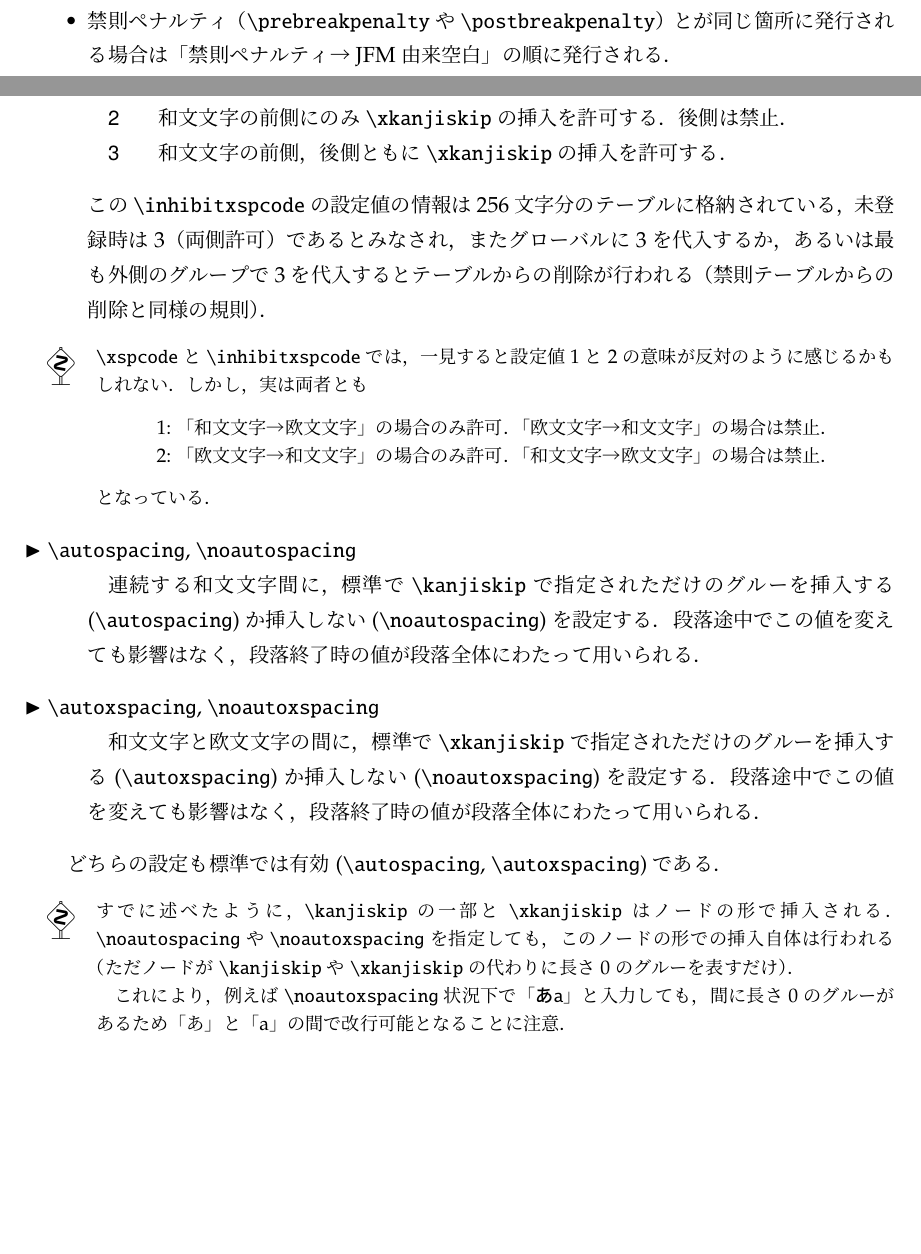
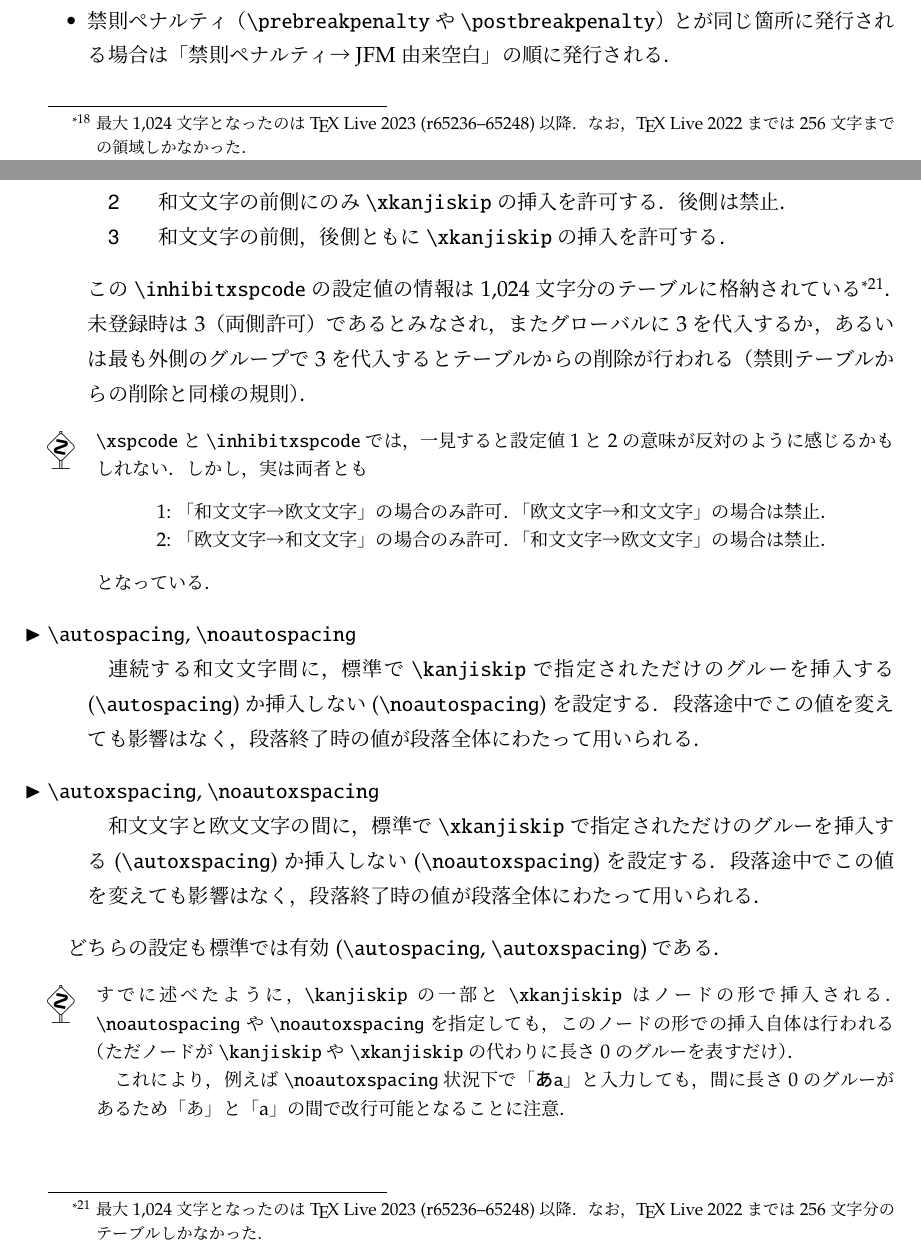
Before and after one commit to texjporg/ptex-manual, a LaTeX document (ptex-manual.tex): two parts of pages 12 and 14 of 31, joined at a grey line, cut so that both start at the same text, the shorter picture padded with empty space. Compiled offline with pLaTeX and dvipdfmx.

Commit message:
ptex-manual.tex: INHIBIT/KINSOKU table size 256->1024 for TL2023

```diff
--- a/ptex-manual.tex
+++ b/ptex-manual.tex
@@ -843,3 +841,7 @@ UTF-8ファイル入力を内部コードEUC-JPまたはShift-JISに変換する
+\footnote{最大1,024文字となったのは\TeX~Live 2023 (r65236--65248)以降．
+なお，\TeX~Live 2022までは256文字までの領域しかなかった．}．
+
+禁則テーブルからの登録の削除は以下の時に行われる\cite{tjb26,tjb57}：
 \begin{itemize}
  \item ペナルティ値0をグローバルに（つまり，|\global|を用いて）
   設定した場合．
@@ -1003,7 +1005,9 @@ UTF-8ファイル入力を内部コードEUC-JPまたはShift-JISに変換する
     \item[2] 和文文字の前側にのみ|\xkanjiskip|の挿入を許可する．後側は禁止．
     \item[3] 和文文字の前側，後側ともに|\xkanjiskip|の挿入を許可する．
   \end{description}
-  この|\inhibitxspcode|の設定値の情報は256文字分のテーブルに格納されている，
+  この|\inhibitxspcode|の設定値の情報は1,024文字分のテーブルに格納されている
+  \footnote{最大1,024文字となったのは\TeX~Live 2023 (r65236--65248)以降．
+  なお，\TeX~Live 2022までは256文字分のテーブルしかなかった．}．
   未登録時は3（両側許可）であるとみなされ，またグローバルに3を代入するか，あるいは
   最も外側のグループで3を代入するとテーブルからの削除が行われる
   （禁則テーブルからの削除と同様の規則）．
```
Also changed, not shown: ptex-manual.tex (6 more changed lines).
